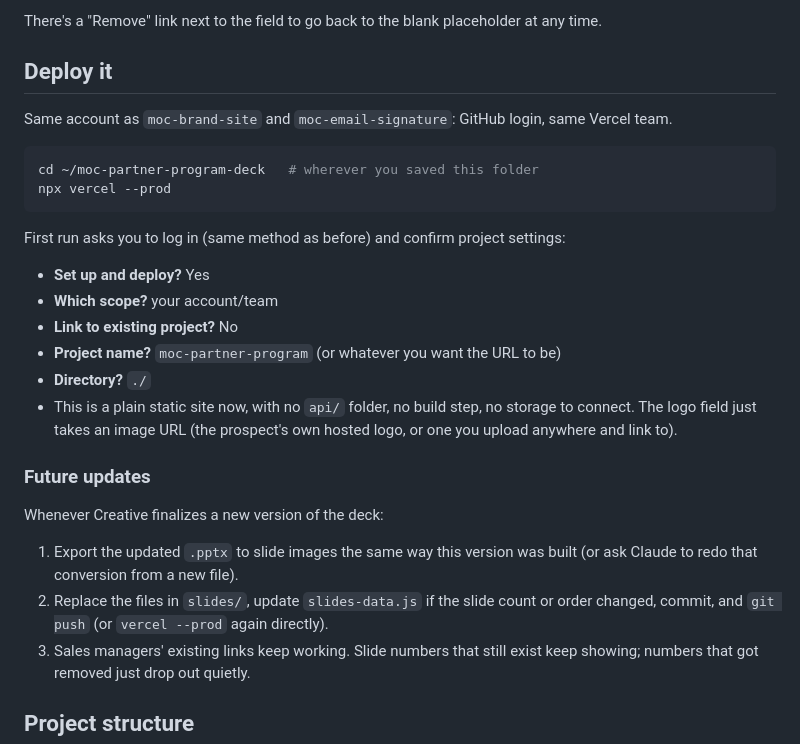
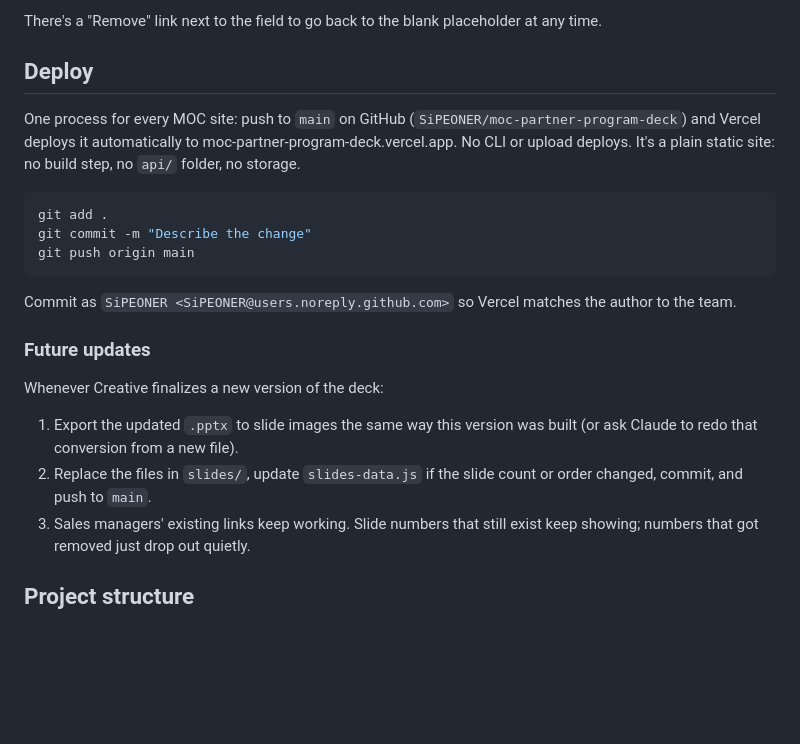
Before and after one commit to SiPEONER/moc-partner-program-deck, a Markdown page: README.md, the part around the change. Rendered like a GitHub page; blank space fills up the shorter version.

Commit message:
docs: one deploy process (push to main); CLI steps removed
Co-Authored-By: Claude Opus 5.5 <noreply@anthropic.com>
Claude-Session: https://claude.ai/code/session_01CVQNryP3YRAxeyAjwq17jx

````diff
--- a/README.md
+++ b/README.md
@@ -60,27 +60,19 @@ incognito window (logged out of Microsoft) before sending it out.
 There's a "Remove" link next to the field to go back to the blank
 placeholder at any time.
 
-## Deploy it
+## Deploy
 
-Same account as `moc-brand-site` and `moc-email-signature`: GitHub login,
-same Vercel team.
+One process for every MOC site: push to `main` on GitHub (`SiPEONER/moc-partner-program-deck`)
+and Vercel deploys it automatically to moc-partner-program-deck.vercel.app. No CLI or upload
+deploys. It's a plain static site: no build step, no `api/` folder, no storage.
 
 ```bash
-cd ~/moc-partner-program-deck   # wherever you saved this folder
-npx vercel --prod
+git add .
+git commit -m "Describe the change"
+git push origin main
 ```
 
-First run asks you to log in (same method as before) and confirm project
-settings:
-
-- **Set up and deploy?** Yes
-- **Which scope?** your account/team
-- **Link to existing project?** No
-- **Project name?** `moc-partner-program` (or whatever you want the URL to be)
-- **Directory?** `./`
-- This is a plain static site now, with no `api/` folder, no build step, no
-  storage to connect. The logo field just takes an image URL (the prospect's
-  own hosted logo, or one you upload anywhere and link to).
+Commit as `SiPEONER <SiPEONER@users.noreply.github.com>` so Vercel matches the author to the team.
 
 ### Future updates
 
@@ -89,7 +81,7 @@ Whenever Creative finalizes a new version of the deck:
 1. Export the updated `.pptx` to slide images the same way this version was
    built (or ask Claude to redo that conversion from a new file).
 2. Replace the files in `slides/`, update `slides-data.js` if the slide count
-   or order changed, commit, and `git push` (or `vercel --prod` again directly).
+   or order changed, commit, and push to `main`.
 3. Sales managers' existing links keep working. Slide numbers that still
    exist keep showing; numbers that got removed just drop out quietly.
 
````
